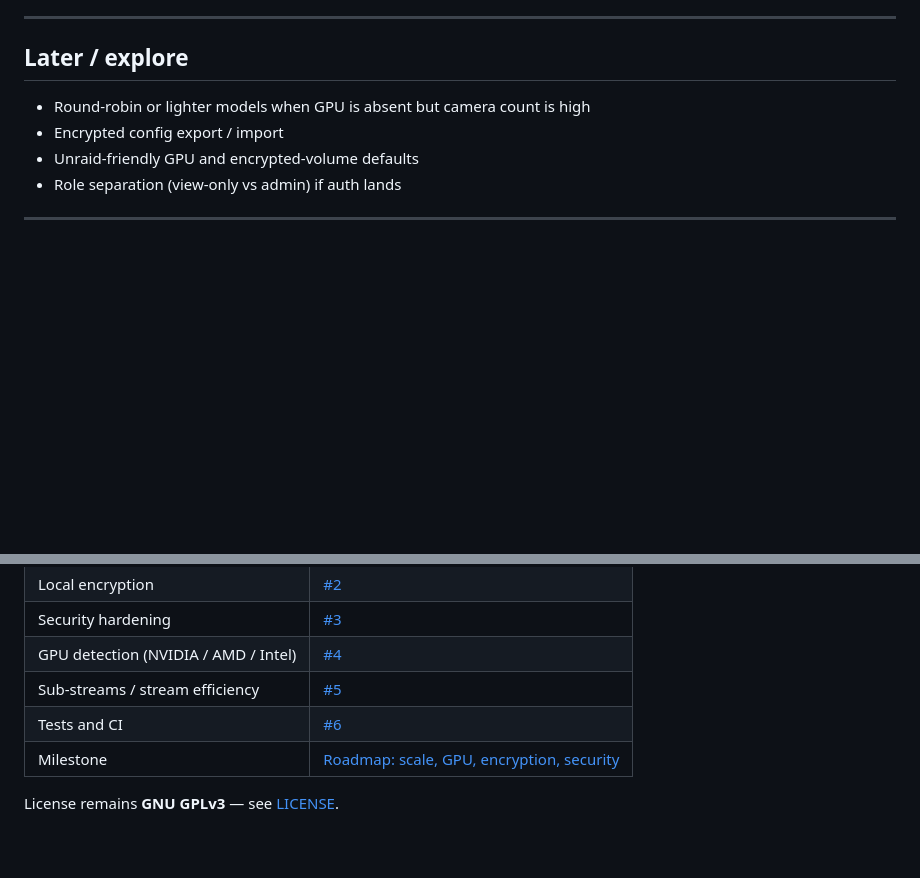
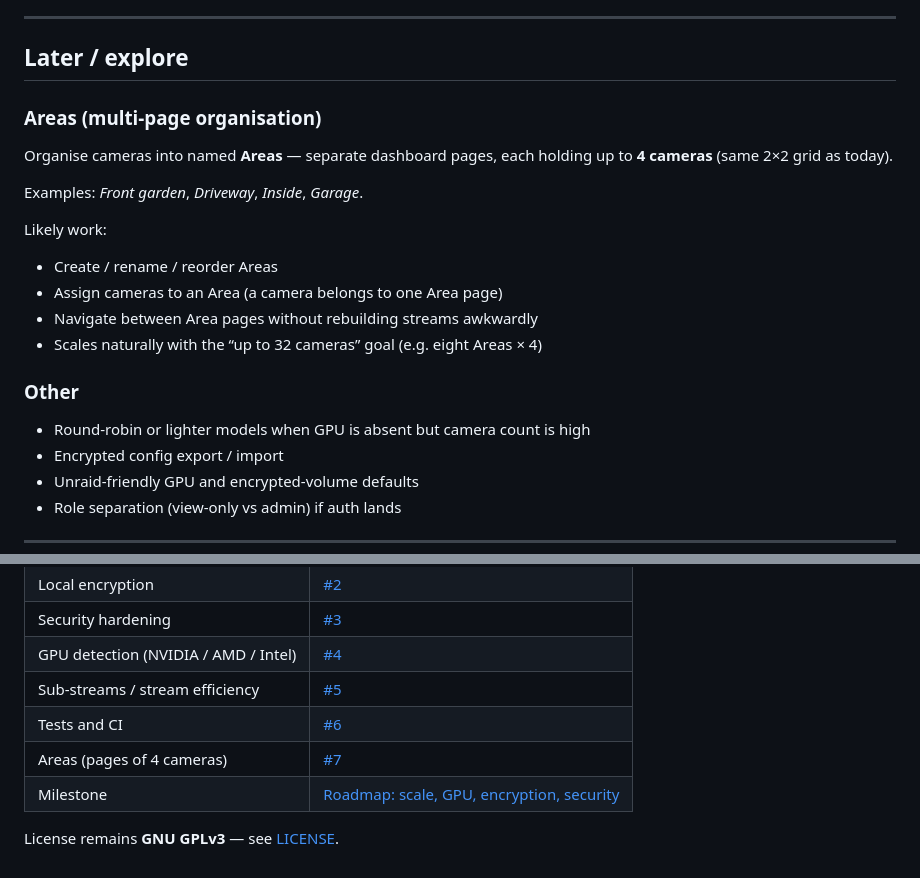
Before and after one commit to commander-apemanx/camera-dashboard, a Markdown page: ROADMAP.md, 2 parts joined by grey strips. Drawn GitHub-style; blank space fills up the shorter version.

Commit message:
Roadmap: Areas pages with 4 cameras each
Add multi-page Area organisation as a future feature for scaling
camera groups (e.g. garden, driveway) while keeping a 2×2 grid.

```diff
--- a/ROADMAP.md
+++ b/ROADMAP.md
@@ -100,6 +100,21 @@ Also planned alongside GPU work:
 
 ## Later / explore
 
+### Areas (multi-page organisation)
+
+Organise cameras into named **Areas** — separate dashboard pages, each holding up to **4 cameras** (same 2×2 grid as today).
+
+Examples: *Front garden*, *Driveway*, *Inside*, *Garage*.
+
+Likely work:
+
+- Create / rename / reorder Areas
+- Assign cameras to an Area (a camera belongs to one Area page)
+- Navigate between Area pages without rebuilding streams awkwardly
+- Scales naturally with the “up to 32 cameras” goal (e.g. eight Areas × 4)
+
+### Other
+
 - Round-robin or lighter models when GPU is absent but camera count is high
 - Encrypted config export / import
 - Unraid-friendly GPU and encrypted-volume defaults
@@ -130,6 +145,7 @@ Also planned alongside GPU work:
 | GPU detection (NVIDIA / AMD / Intel) | [#4](https://github.com/commander-apemanx/camera-dashboard/issues/4) |
 | Sub-streams / stream efficiency | [#5](https://github.com/commander-apemanx/camera-dashboard/issues/5) |
 | Tests and CI | [#6](https://github.com/commander-apemanx/camera-dashboard/issues/6) |
+| Areas (pages of 4 cameras) | [#7](https://github.com/commander-apemanx/camera-dashboard/issues/7) |
 | Milestone | [Roadmap: scale, GPU, encryption, security](https://github.com/commander-apemanx/camera-dashboard/milestone/1) |
 
 License remains **GNU GPLv3** — see [LICENSE](LICENSE).
```
